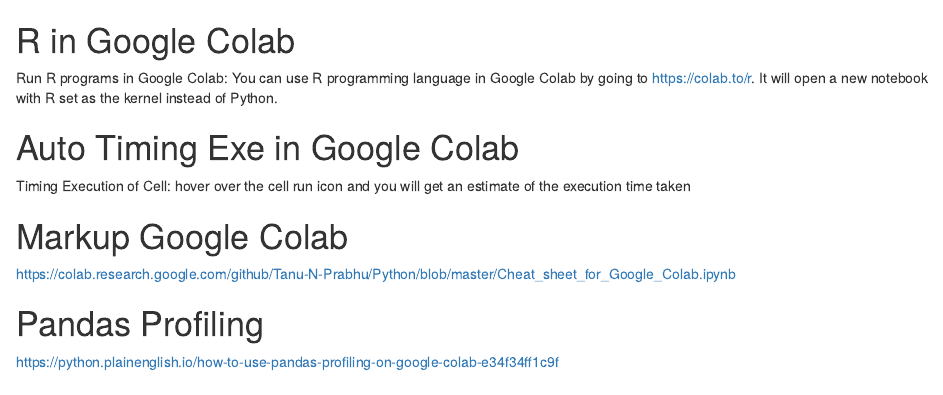
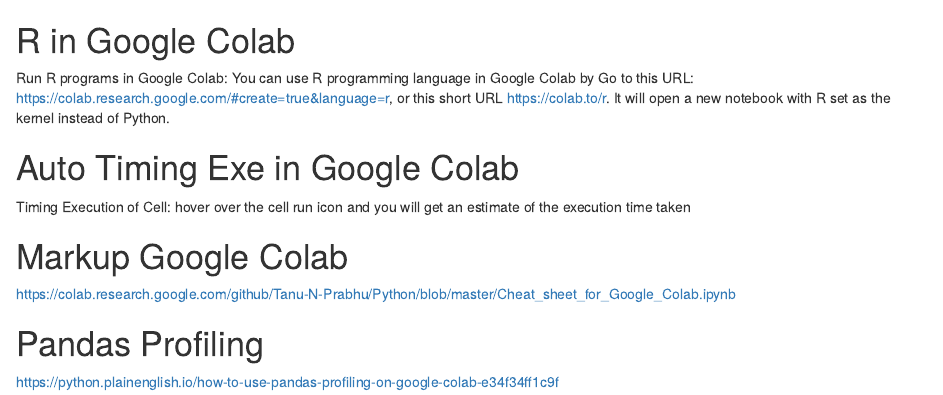
Before and after one commit to booluckgmie/training, an R Markdown document (note.rmd): the page in a window 1100 px wide, from its top. Rendered offline with R 4.5, knitr and Pandoc, with nearby package versions.

Commit message:
Update note.rmd

```diff
--- a/note.rmd
+++ b/note.rmd
@@ -1,5 +1,7 @@
 # R in Google Colab
-Run R programs in Google Colab: You can use R programming language in Google Colab by going to https://colab.to/r. It will open a new notebook with R set as the kernel instead of Python.
+Run R programs in Google Colab: You can use R programming language in Google Colab by
+Go to this URL: https://colab.research.google.com/#create=true&language=r, or this short URL https://colab.to/r.
+It will open a new notebook with R set as the kernel instead of Python.
 
 # Auto Timing Exe in Google Colab
 Timing Execution of Cell: hover over the cell run icon and you will get an estimate of the execution time taken
```
